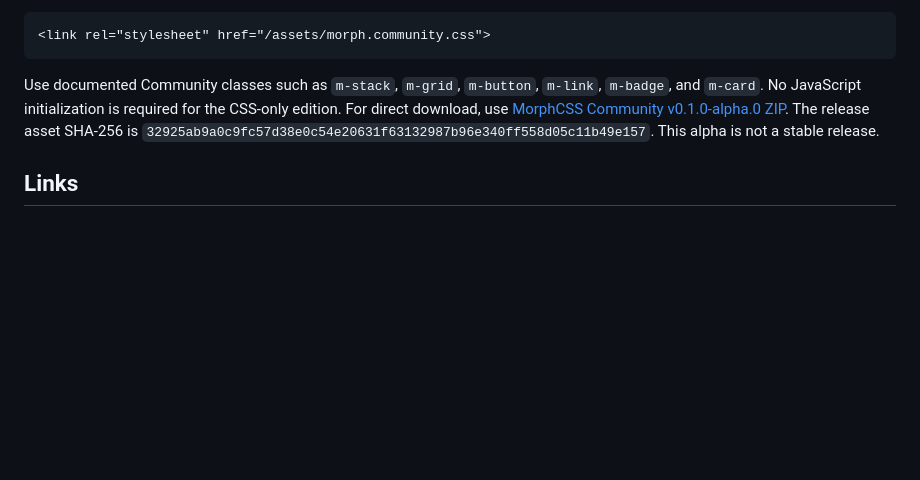
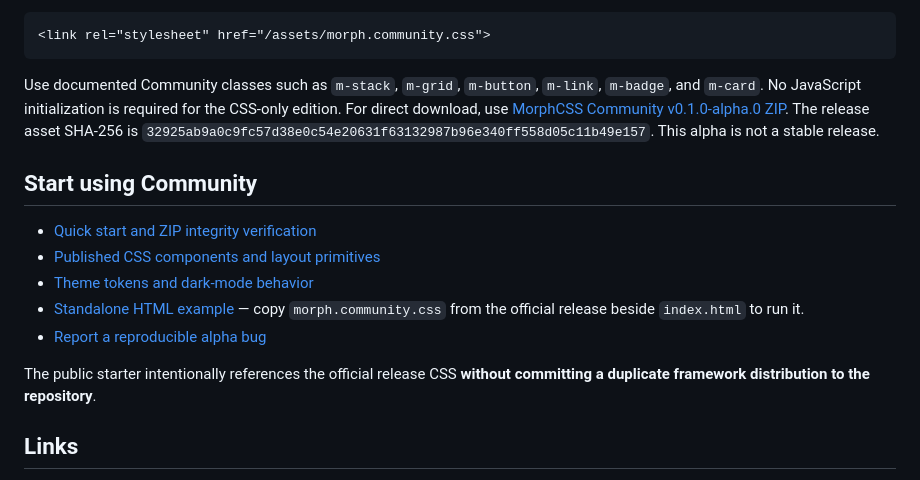
Before and after one commit to sower666/morphcss-community, a Markdown page: README.md, the part around the change. GitHub-like rendering; blank space fills up the shorter version.

Commit message:
docs(community): link quickstart components theming starter and feedback

```diff
--- a/README.md
+++ b/README.md
@@ -29,6 +29,16 @@ Download the official Community release package, verify the files against the SH
 
 Use documented Community classes such as `m-stack`, `m-grid`, `m-button`, `m-link`, `m-badge`, and `m-card`. No JavaScript initialization is required for the CSS-only edition. For direct download, use [MorphCSS Community v0.1.0-alpha.0 ZIP](https://github.com/sower666/morphcss-community/releases/download/v0.1.0-alpha.0/MorphCSS-Community-0.1.0-alpha.0.zip). The release asset SHA-256 is `32925ab9a0c9fc57d38e0c54e20631f63132987b96e340ff558d05c11b49e157`. This alpha is not a stable release.
 
+## Start using Community
+
+- [Quick start and ZIP integrity verification](docs/quickstart.md)
+- [Published CSS components and layout primitives](docs/components.md)
+- [Theme tokens and dark-mode behavior](docs/theming.md)
+- [Standalone HTML example](examples/community-starter/index.html) — copy `morph.community.css` from the official release beside `index.html` to run it.
+- [Report a reproducible alpha bug](https://github.com/sower666/morphcss-community/issues/new/choose)
+
+The public starter intentionally references the official release CSS **without committing a duplicate framework distribution to the repository**.
+
 ## Links
 
 - [MorphCSS website](https://morphcss.site/)
```
